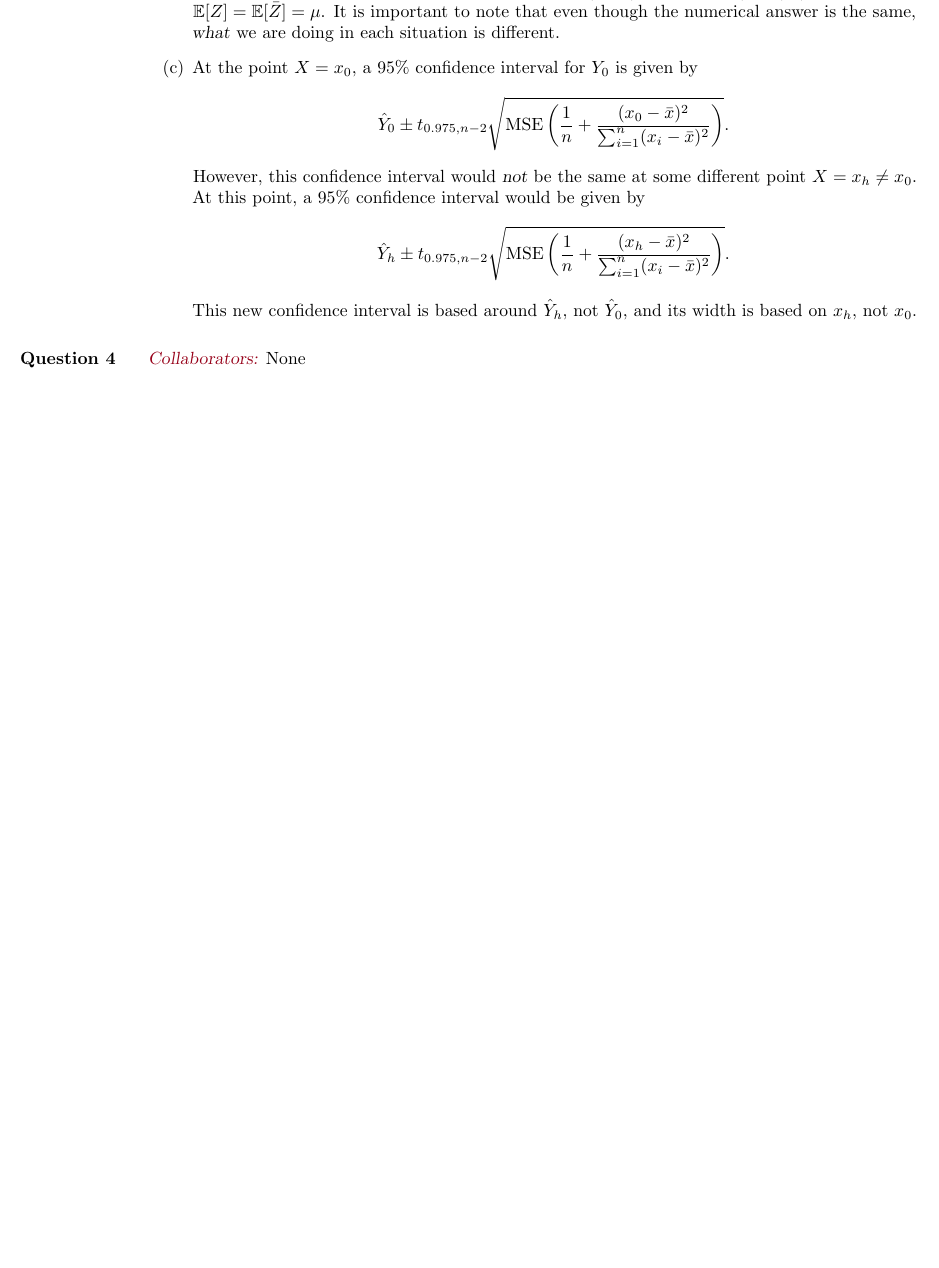
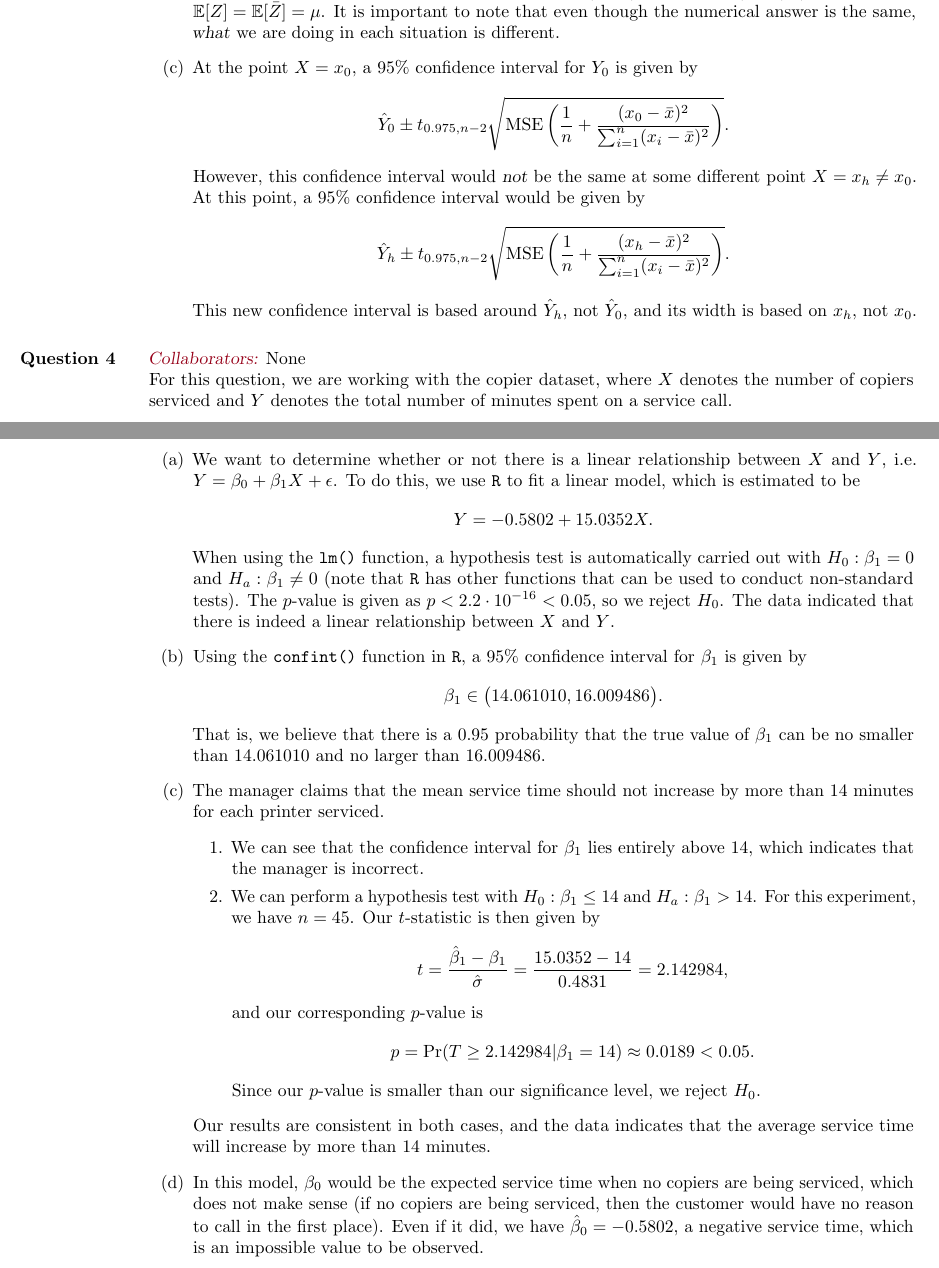
Before and after one commit to akenny430/stat-gr5205, a LaTeX document (hwk/hwk02/hwk02-ans.tex): part of page 3 of 3 before the commit and two parts of pages 3 and 4 of 4 after it, the two joined at a grey line, cut so that both start at the same text, the shorter picture padded with empty space. Compiled offline with pdfLaTeX.

Commit message:
finished question 4

```diff
--- a/hwk/hwk02/hwk02-ans.tex
+++ b/hwk/hwk02/hwk02-ans.tex
@@ -243,6 +243,44 @@ The MSE is then given by \(Q = \| \mathbf{y} - \mathbf{X}\bm{\beta} \|^2\).
 %' ============================================================================================================================================================
 \section{Question 4} \noindent
 \mycolab{None}
-
+For this question, we are working with the copier dataset, where \(X\) denotes the number of copiers serviced and \(Y\) denotes the total number of
+minutes spent on a service call.
+\begin{itemize}
+    \item[(a)] We want to determine whether or not there is a linear relationship between \(X\) and \(Y\), i.e. \(Y = \beta_0 + \beta_1 X + \epsilon\).
+    To do this, we use \texttt{R} to fit a linear model, which is estimated to be
+    \begin{align*}
+        Y = -0.5802 + 15.0352 X.
+    \end{align*}
+    When using the \texttt{lm()} function, a hypothesis test is automatically carried out with
+    \(H_0 : \beta_1 = 0\) and \(H_a : \beta_1 \neq 0\) (note that \texttt{R} has other functions that can be used to conduct non-standard tests).
+    The \(p\)-value is given as \(p < 2.2 \cdot 10^{-16} < 0.05\), so we reject \(H_0\). The data indicated that there is indeed
+    a linear relationship between \(X\) and \(Y\).
+    \item[(b)] Using the \texttt{confint()} function in \texttt{R}, a \(95\%{}\) confidence interval for \(\beta_1\) is given by
+    \begin{align*}
+        \beta_1 \in \big(14.061010, 16.009486\big).
+    \end{align*}
+    That is, we believe that there is a \(0.95\) probability that the true value of \(\beta_1\) can be no smaller than \(14.061010\) and no larger
+    than \(16.009486\).
+    \item[(c)] The manager claims that the mean service time should not increase by more than 14 minutes for each printer serviced.
+    \begin{enumerate}
+        \item We can see that the confidence interval for \(\beta_1\) lies entirely above 14, which indicates that the manager is incorrect.
+        \item We can perform a hypothesis test with \(H_0 : \beta_1 \le 14\) and \(H_a : \beta_1 > 14\). For this experiment, we have \(n = 45\).
+        Our \(t\)-statistic is then given by
+        \begin{align*}
+            t = \frac{\hat{\beta}_1 - \beta_1}{\hat{\sigma}} = \frac{15.0352 - 14}{0.4831} = 2.142984,
+        \end{align*}
+        and our corresponding \(p\)-value is
+        \begin{align*}
+            p = \mathrm{Pr}(T \ge 2.142984 | \beta_1 = 14)
+            % = 1 - \mathrm{Pr}(T < 2.142984 | \beta_1 = 14)
+            \approx 0.0189 < 0.05.
+        \end{align*}
+        Since our \(p\)-value is smaller than our significance level, we reject \(H_0\).
+    \end{enumerate}
+    Our results are consistent in both cases, and the data indicates that the average service time will increase by more than 14 minutes.
+    \item[(d)] In this model, \(\beta_0\) would be the expected service time when no copiers are being serviced, which does not make sense (if no
+    copiers are being serviced, then the customer would have no reason to call in the first place). Even if it did, we have \(\hat{\beta}_0 = -0.5802\),
+    a negative service time, which is an impossible value to be observed.
+\end{itemize}
 
 \end{document}
```
Also changed, not shown: hwk/hwk02/hwk02-ans.pdf.
